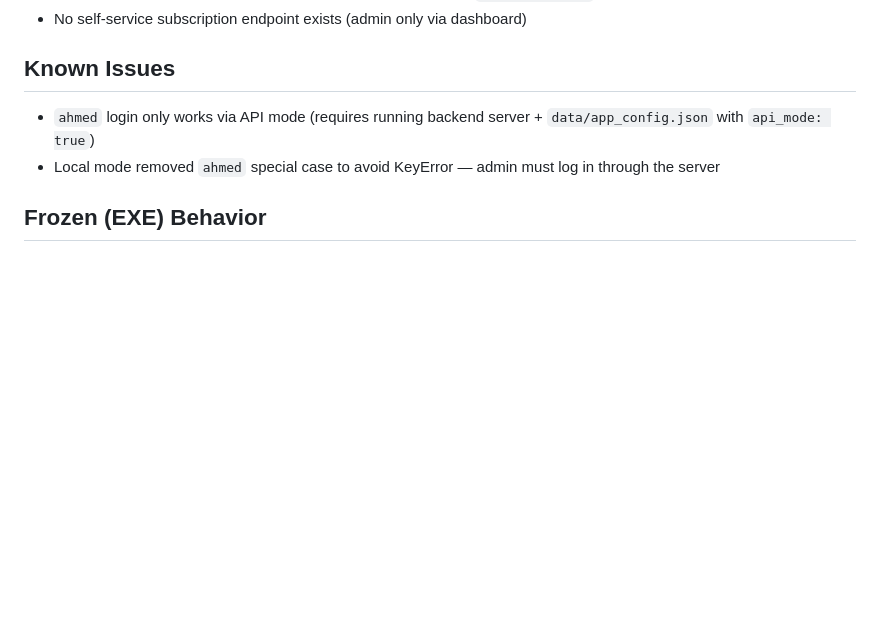
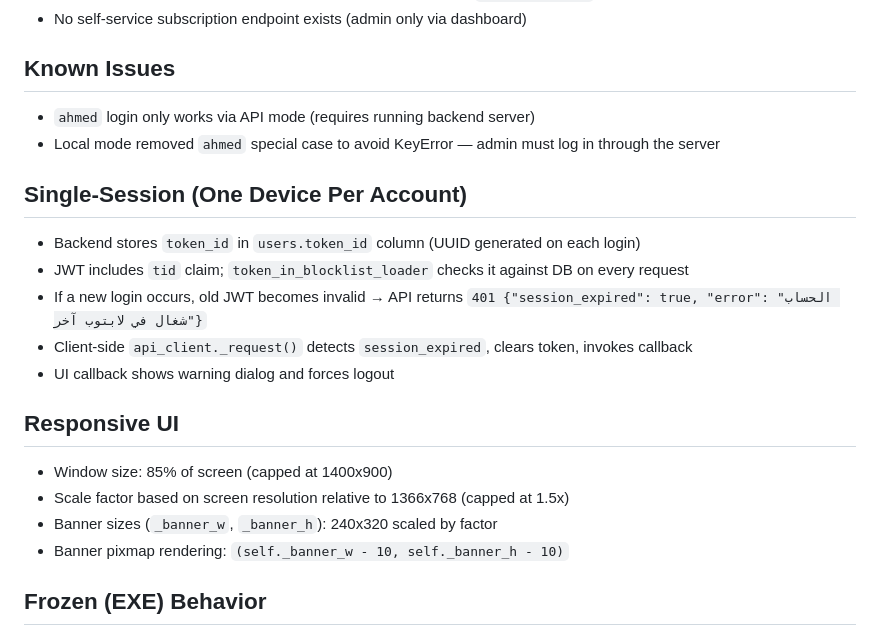
Before and after one commit to a46625282837-dotcom/printing-workshop-app, a Markdown page: PROJECT_MAP.md, the part around the change. Rendered like a GitHub page; blank space fills up the shorter version.

Commit message:
update PROJECT_MAP: single-session, responsive UI

```diff
--- a/PROJECT_MAP.md
+++ b/PROJECT_MAP.md
@@ -71,8 +71,21 @@ idcard_app/
 - No self-service subscription endpoint exists (admin only via dashboard)
 
 ## Known Issues
-- `ahmed` login only works via API mode (requires running backend server + `data/app_config.json` with `api_mode: true`)
+- `ahmed` login only works via API mode (requires running backend server)
 - Local mode removed `ahmed` special case to avoid KeyError — admin must log in through the server
+
+## Single-Session (One Device Per Account)
+- Backend stores `token_id` in `users.token_id` column (UUID generated on each login)
+- JWT includes `tid` claim; `token_in_blocklist_loader` checks it against DB on every request
+- If a new login occurs, old JWT becomes invalid → API returns `401 {"session_expired": true, "error": "الحساب شغال في لابتوب آخر"}`
+- Client-side `api_client._request()` detects `session_expired`, clears token, invokes callback
+- UI callback shows warning dialog and forces logout
+
+## Responsive UI
+- Window size: 85% of screen (capped at 1400x900)
+- Scale factor based on screen resolution relative to 1366x768 (capped at 1.5x)
+- Banner sizes (`_banner_w`, `_banner_h`): 240x320 scaled by factor
+- Banner pixmap rendering: `(self._banner_w - 10, self._banner_h - 10)`
 
 ## Frozen (EXE) Behavior
 - When running as frozen exe: **always uses API mode** with hardcoded `_SERVER_URL = "https://printing-workshop-api.onrender.com"`
```
